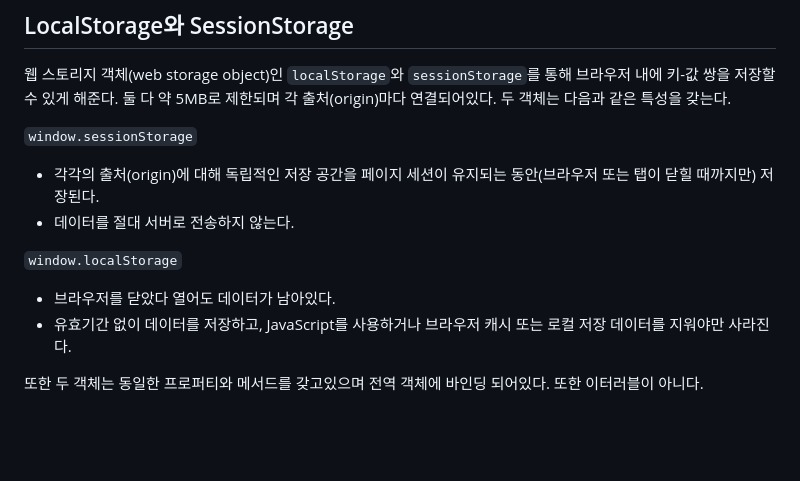
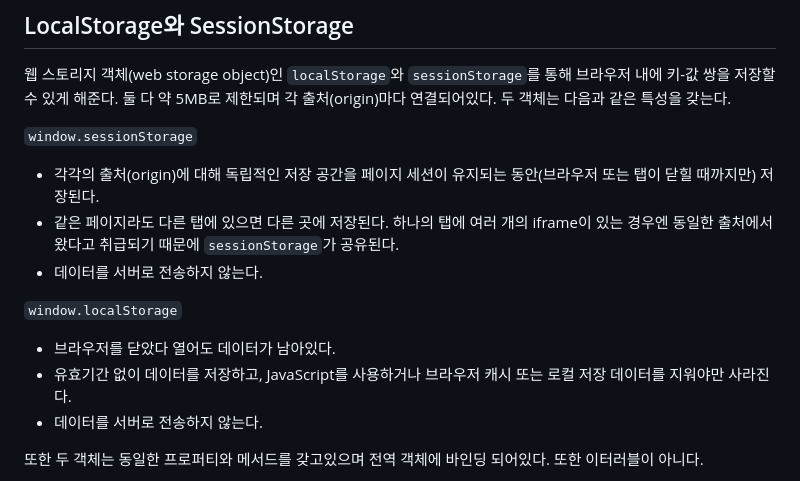
Before and after one commit to Iam-Sunghyun/TIL, a Markdown page: JS/Web Storage.md, the part around the change. Rendered like a GitHub page; blank space fills up the shorter version.

```diff
--- a/JS/Web Storage.md
+++ b/JS/Web Storage.md
@@ -50,11 +50,13 @@ HTML5가 지원되지 않는 이전 브라우저에선 쿠키를 이용해 브
 
 `window.sessionStorage`
 + 각각의 출처(origin)에 대해 독립적인 저장 공간을 페이지 세션이 유지되는 동안(브라우저 또는 탭이 닫힐 때까지만) 저장된다.
-+ 데이터를 절대 서버로 전송하지 않는다.
++ 같은 페이지라도 다른 탭에 있으면 다른 곳에 저장된다. 하나의 탭에 여러 개의 iframe이 있는 경우엔 동일한 출처에서 왔다고 취급되기 때문에 `sessionStorage`가 공유된다.
++ 데이터를 서버로 전송하지 않는다.
 
 `window.localStorage`
 + 브라우저를 닫았다 열어도 데이터가 남아있다.
 + 유효기간 없이 데이터를 저장하고, JavaScript를 사용하거나 브라우저 캐시 또는 로컬 저장 데이터를 지워야만 사라진다.
++ 데이터를 서버로 전송하지 않는다.
 
 또한 두 객체는 동일한 프로퍼티와 메서드를 갖고있으며 전역 객체에 바인딩 되어있다. 또한 이터러블이 아니다.
 
```
Also changed, not shown: React/Context API.md (+12 -11 lines).
